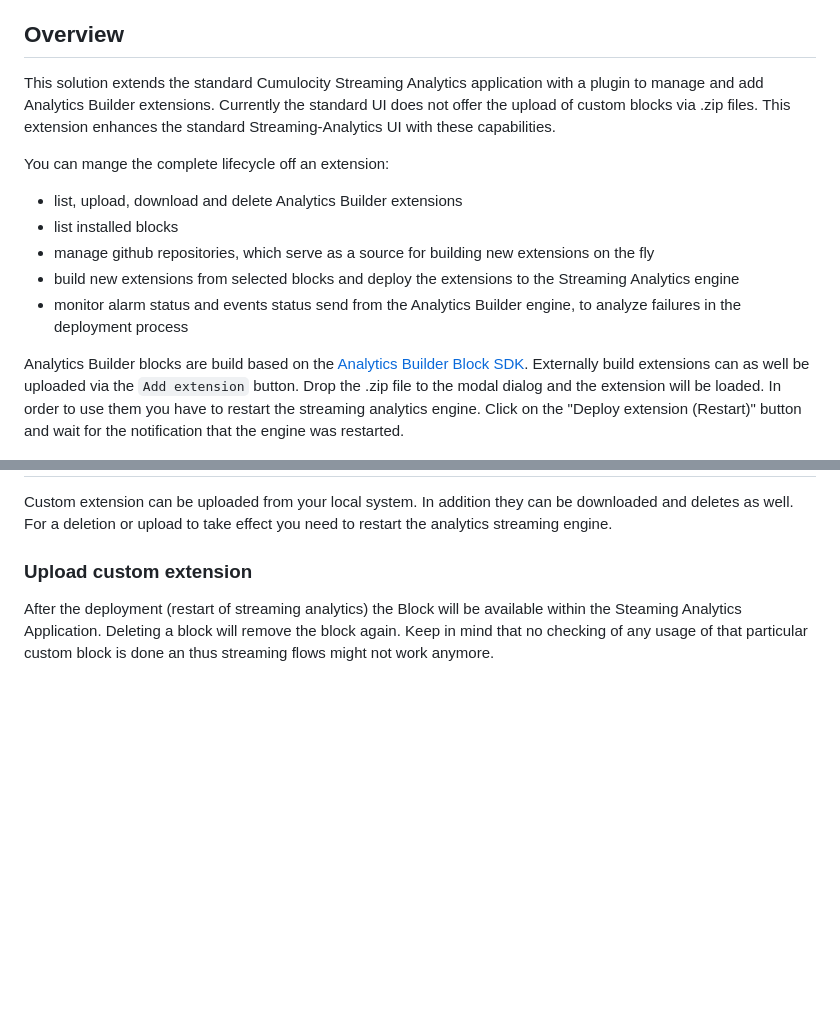
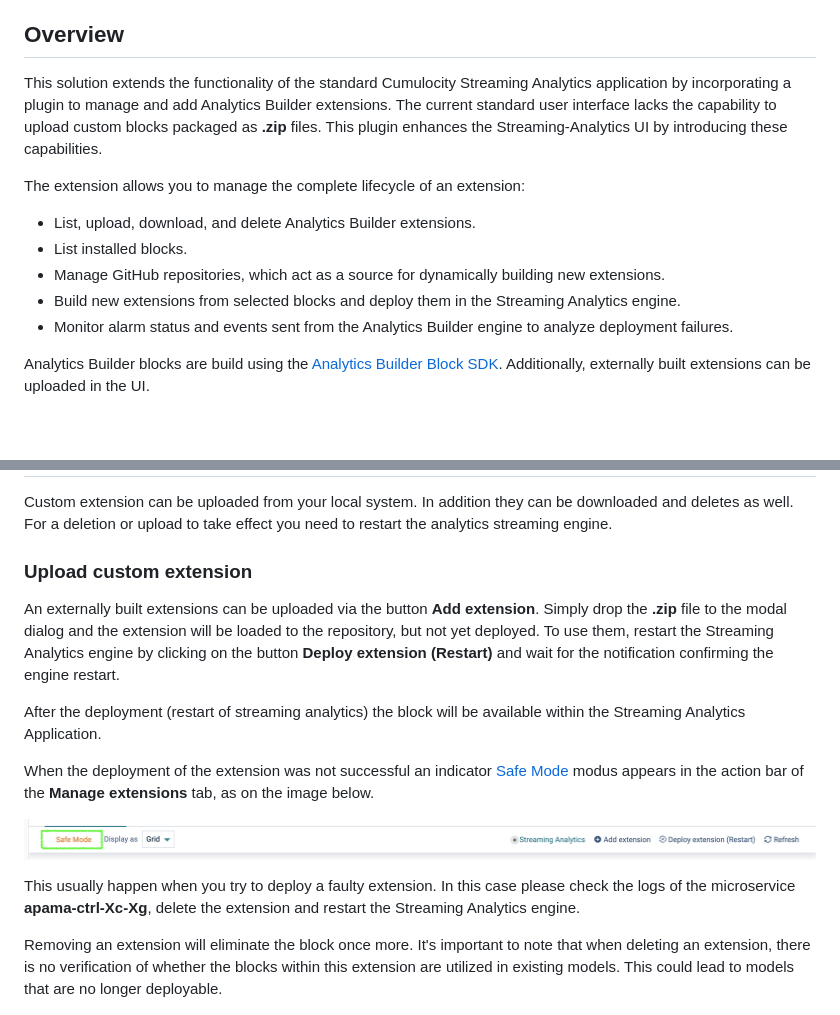
Before and after one commit to Cumulocity-IoT/cumulocity-analytics-management, a Markdown page: README.md, 2 parts joined by grey strips. Rendered like a GitHub page; pictures changed too: resources/images/safe-mode.png (added); blank space fills up the shorter version.

```diff
--- a/README.md
+++ b/README.md
@@ -16,16 +16,15 @@
 
 ## Overview
 
-This solution extends the standard Cumulocity Streaming Analytics application with a plugin to manage and add Analytics Builder extensions. Currently the standard UI does not offer the upload of custom blocks via .zip files. This extension enhances the standard Streaming-Analytics UI with these capabilities.
+This solution extends the functionality of the standard Cumulocity Streaming Analytics application by incorporating a plugin to manage and add Analytics Builder extensions. The current standard user interface lacks the capability to upload custom blocks packaged as **.zip** files. This plugin enhances the Streaming-Analytics UI by introducing these capabilities.
 
-You can mange the complete lifecycle off an extension:
-* list, upload, download and delete Analytics Builder extensions
-* list installed blocks
-* manage github repositories, which serve as a source for building new extensions on the fly
-* build new extensions from selected blocks and deploy the extensions to the Streaming Analytics engine
-* monitor alarm status and events status send from the Analytics Builder engine, to analyze failures in the deployment process
+The extension allows you to manage the complete lifecycle of an extension:
+* List, upload, download, and delete Analytics Builder extensions.
+* List installed blocks.
+* Manage GitHub repositories, which act as a source for dynamically building new extensions.
+* Build new extensions from selected blocks and deploy them in the Streaming Analytics engine.
+* Monitor alarm status and events sent from the Analytics Builder engine to analyze deployment failures.
 
-Analytics Builder blocks are build based on the [Analytics Builder Block SDK](https://github.com/SoftwareAG/apama-analytics-builder-block-sdk). Externally build extensions can as well be uploaded via the `Add extension` button.
-Drop the .zip file to the modal dialog and the extension will be loaded. In order to use them you have to restart the streaming analytics engine. Click on the "Deploy extension (Restart)" button and wait for the notification that the engine was restarted.
+Analytics Builder blocks are build using the [Analytics Builder Block SDK](https://github.com/SoftwareAG/apama-analytics-builder-block-sdk). Additionally, externally built extensions can be uploaded in the UI.
 
 ![Extension installation](resources/images/extension-installation-animated.gif)
@@ -42,7 +39,18 @@ For a deletion or upload to take effect you need to restart the analytics stream
 
 ### Upload custom extension
 
-After the deployment (restart of streaming analytics) the Block will be available within the Steaming Analytics Application. Deleting a block will remove the block again. Keep in mind that no checking of any usage of that particular custom block is done an thus streaming flows might not work anymore.
+An externally built extensions can be uploaded via the button **Add extension**.
+Simply drop the **.zip** file to the modal dialog and the extension will be loaded to the repository, but not yet deployed. To use them, restart the Streaming Analytics engine by clicking on the button **Deploy extension (Restart)** and wait for the notification confirming the engine restart.
+
+After the deployment (restart of streaming analytics) the block will be available within the Streaming Analytics Application.
+
+When the deployment of the extension was not successful an indicator [Safe Mode](https://cumulocity.com/guides/streaming-analytics/troubleshooting/#safe-mode-on-startup) modus appears in the action bar of the **Manage extensions** tab, as on the image below.
+
+![Monitoring](resources/images/safe-mode.png)
+
+ This usually happen when you try to deploy a faulty extension. In this case please check the logs of the microservice **apama-ctrl-Xc-Xg**, delete the extension and restart the Streaming Analytics engine.
+
+Removing an extension will eliminate the block once more. It's important to note that when deleting an extension, there is no verification of whether the blocks within this extension are utilized in existing models. This could lead to models that are no longer deployable.
 
 ![Use Extension](resources/images/analytics-builder.png)
 
```
Also changed, not shown: other parts of README.md (+2 -8 lines), resources/images/extension-installation.png, resources/images/samples-manage-repository.png, resources/images/samples-view-code.png, 7 other files.
